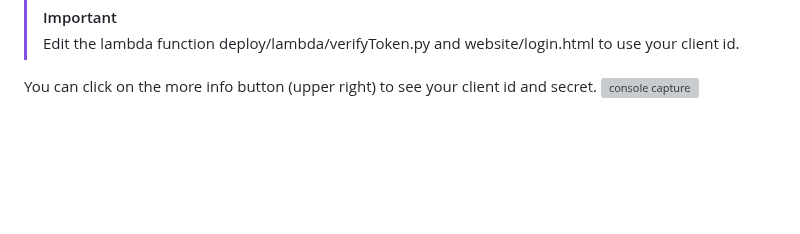
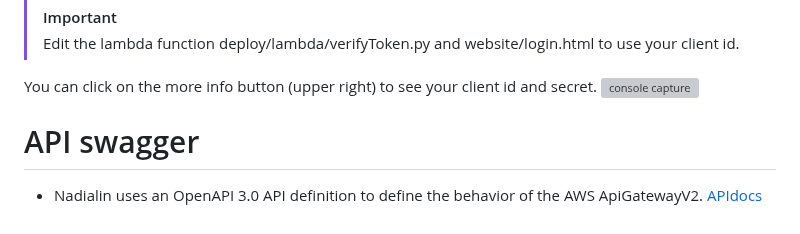
Before and after one commit to kengraf/nadialin, a Markdown page: website/docs/admin_readme.md, the part around the change. Drawn GitHub-style; blank space fills up the shorter version; grey boxes are pictures that could not be loaded.

```diff
--- a/website/docs/admin_readme.md
+++ b/website/docs/admin_readme.md
@@ -150,3 +150,7 @@ __URIs:__
 
 You can click on the more info button (upper right) to see your client id and secret.
 ![console capture](images/gcp-console.png)
+
+# API swagger
+- Nadialin uses an OpenAPI 3.0 API definition to define the behavior of the AWS ApiGatewayV2.
+[APIdocs](/docs/swagger.html)
```
